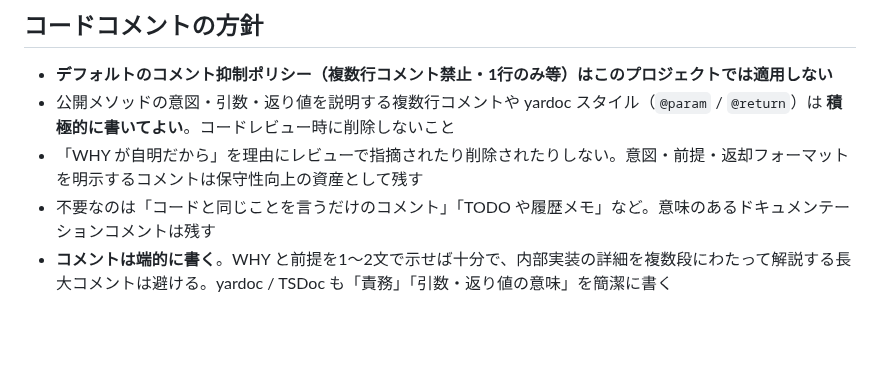
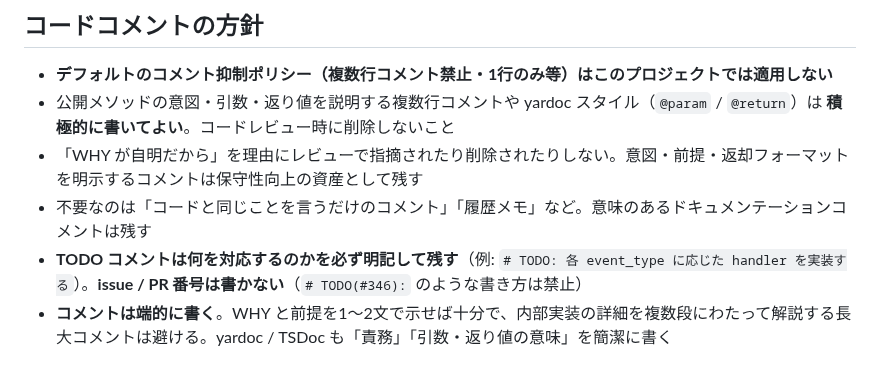
Before and after one commit to ippei-shimizu/buzzbase, a Markdown page: CLAUDE.md, the part around the change. Rendered like a GitHub page; blank space fills up the shorter version.

```diff
--- a/CLAUDE.md
+++ b/CLAUDE.md
@@ -39,7 +39,8 @@ APIのベースパス: `/api/v1/`
 - **デフォルトのコメント抑制ポリシー（複数行コメント禁止・1行のみ等）はこのプロジェクトでは適用しない**
 - 公開メソッドの意図・引数・返り値を説明する複数行コメントや yardoc スタイル（`@param` / `@return`）は **積極的に書いてよい**。コードレビュー時に削除しないこと
 - 「WHY が自明だから」を理由にレビューで指摘されたり削除されたりしない。意図・前提・返却フォーマットを明示するコメントは保守性向上の資産として残す
-- 不要なのは「コードと同じことを言うだけのコメント」「TODO や履歴メモ」など。意味のあるドキュメンテーションコメントは残す
+- 不要なのは「コードと同じことを言うだけのコメント」「履歴メモ」など。意味のあるドキュメンテーションコメントは残す
+- **TODO コメントは何を対応するのかを必ず明記して残す**（例: `# TODO: 各 event_type に応じた handler を実装する`）。**issue / PR 番号は書かない**（`# TODO(#346):` のような書き方は禁止）
 - **コメントは端的に書く**。WHY と前提を1〜2文で示せば十分で、内部実装の詳細を複数段にわたって解説する長大コメントは避ける。yardoc / TSDoc も「責務」「引数・返り値の意味」を簡潔に書く
 
 ## Gitルール
```
